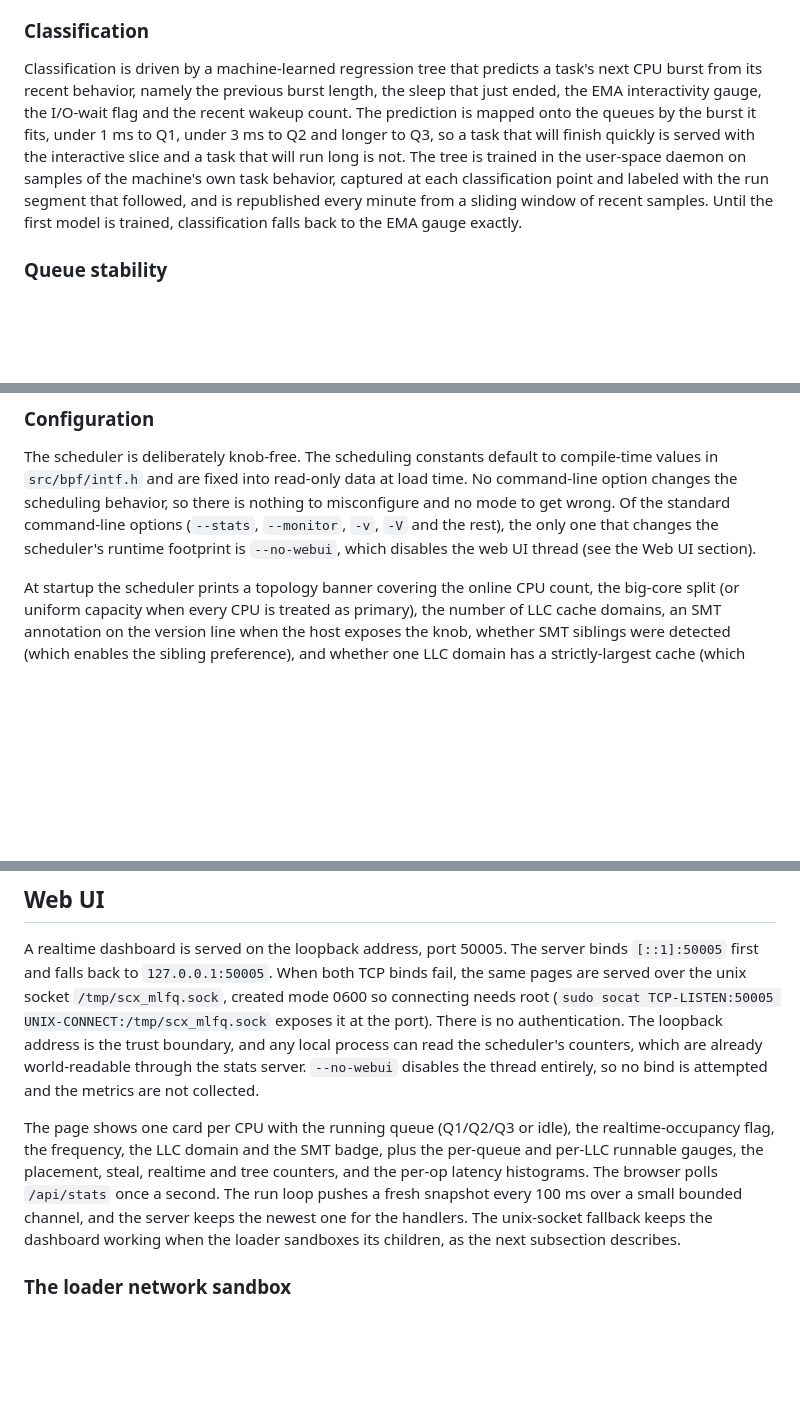
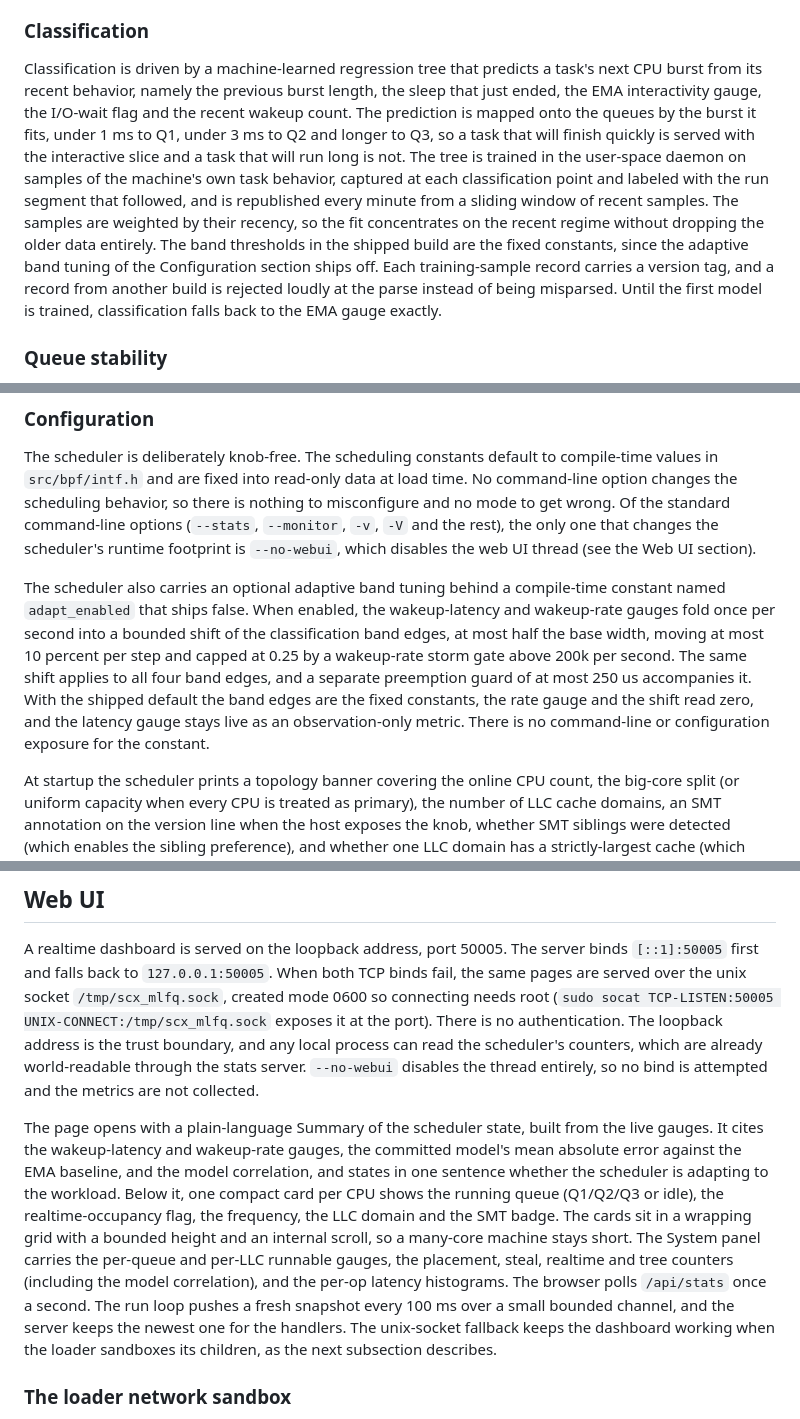
Before and after one commit to galpt/scx_mlfq, a Markdown page: scx/README.md, 3 parts joined by grey strips. Drawn GitHub-style; blank space fills up the shorter version.

Commit message:
README: document the 1.3.5 adaptive tuning and the measured results
The scheduler README describes the classification recency weighting and
the sample-record version tag, the adaptive band tuning behind the
compile-time constant that ships off, the web UI summary and compact
card grid, and the per-queue bounded-lag limitation in the "Since 1.3.0"
historical phrasing. The Status section records the 1.3.5 stressor
measurements, including the enabled-versus-disabled comparison and the
decision to keep the adaptive tuning off. The root README clarifies the
license-symlink wording for the standalone copy.

Signed-off-by: Galih Tama <galpt@v.recipes>

```diff
--- a/scx/README.md
+++ b/scx/README.md
@@ -10,7 +10,7 @@ scx_mlfq is a Multilevel Feedback Queue scheduler. Tasks are classified into thr
 
 ### Classification
 
-Classification is driven by a machine-learned regression tree that predicts a task's next CPU burst from its recent behavior, namely the previous burst length, the sleep that just ended, the EMA interactivity gauge, the I/O-wait flag and the recent wakeup count. The prediction is mapped onto the queues by the burst it fits, under 1 ms to Q1, under 3 ms to Q2 and longer to Q3, so a task that will finish quickly is served with the interactive slice and a task that will run long is not. The tree is trained in the user-space daemon on samples of the machine's own task behavior, captured at each classification point and labeled with the run segment that followed, and is republished every minute from a sliding window of recent samples. Until the first model is trained, classification falls back to the EMA gauge exactly.
+Classification is driven by a machine-learned regression tree that predicts a task's next CPU burst from its recent behavior, namely the previous burst length, the sleep that just ended, the EMA interactivity gauge, the I/O-wait flag and the recent wakeup count. The prediction is mapped onto the queues by the burst it fits, under 1 ms to Q1, under 3 ms to Q2 and longer to Q3, so a task that will finish quickly is served with the interactive slice and a task that will run long is not. The tree is trained in the user-space daemon on samples of the machine's own task behavior, captured at each classification point and labeled with the run segment that followed, and is republished every minute from a sliding window of recent samples. The samples are weighted by their recency, so the fit concentrates on the recent regime without dropping the older data entirely. The band thresholds in the shipped build are the fixed constants, since the adaptive band tuning of the Configuration section ships off. Each training-sample record carries a version tag, and a record from another build is rejected loudly at the parse instead of being misparsed. Until the first model is trained, classification falls back to the EMA gauge exactly.
 
 ### Queue stability
 
@@ -35,6 +35,8 @@ Placement is cache and capacity aware. A wakeup is placed through a fixed sequen
 ### Configuration
 
 The scheduler is deliberately knob-free. The scheduling constants default to compile-time values in `src/bpf/intf.h` and are fixed into read-only data at load time. No command-line option changes the scheduling behavior, so there is nothing to misconfigure and no mode to get wrong. Of the standard command-line options (`--stats`, `--monitor`, `-v`, `-V` and the rest), the only one that changes the scheduler's runtime footprint is `--no-webui`, which disables the web UI thread (see the Web UI section).
+
+The scheduler also carries an optional adaptive band tuning behind a compile-time constant named `adapt_enabled` that ships false. When enabled, the wakeup-latency and wakeup-rate gauges fold once per second into a bounded shift of the classification band edges, at most half the base width, moving at most 10 percent per step and capped at 0.25 by a wakeup-rate storm gate above 200k per second. The same shift applies to all four band edges, and a separate preemption guard of at most 250 us accompanies it. With the shipped default the band edges are the fixed constants, the rate gauge and the shift read zero, and the latency gauge stays live as an observation-only metric. There is no command-line or configuration exposure for the constant.
 
 At startup the scheduler prints a topology banner covering the online CPU count, the big-core split (or uniform capacity when every CPU is treated as primary), the number of LLC cache domains, an SMT annotation on the version line when the host exposes the knob, whether SMT siblings were detected (which enables the sibling preference), and whether one LLC domain has a strictly-largest cache (which enables the Q1 bias). The topology is discovered from sysfs and read-only data. It is snapshotted once at attach.
 
@@ -67,7 +69,7 @@ The limits of the approach are these. If every core is saturated by realtime tas
 
 A realtime dashboard is served on the loopback address, port 50005. The server binds `[::1]:50005` first and falls back to `127.0.0.1:50005`. When both TCP binds fail, the same pages are served over the unix socket `/tmp/scx_mlfq.sock`, created mode 0600 so connecting needs root (`sudo socat TCP-LISTEN:50005 UNIX-CONNECT:/tmp/scx_mlfq.sock` exposes it at the port). There is no authentication. The loopback address is the trust boundary, and any local process can read the scheduler's counters, which are already world-readable through the stats server. `--no-webui` disables the thread entirely, so no bind is attempted and the metrics are not collected.
 
-The page shows one card per CPU with the running queue (Q1/Q2/Q3 or idle), the realtime-occupancy flag, the frequency, the LLC domain and the SMT badge, plus the per-queue and per-LLC runnable gauges, the placement, steal, realtime and tree counters, and the per-op latency histograms. The browser polls `/api/stats` once a second. The run loop pushes a fresh snapshot every 100 ms over a small bounded channel, and the server keeps the newest one for the handlers. The unix-socket fallback keeps the dashboard working when the loader sandboxes its children, as the next subsection describes.
+The page opens with a plain-language Summary of the scheduler state, built from the live gauges. It cites the wakeup-latency and wakeup-rate gauges, the committed model's mean absolute error against the EMA baseline, and the model correlation, and states in one sentence whether the scheduler is adapting to the workload. Below it, one compact card per CPU shows the running queue (Q1/Q2/Q3 or idle), the realtime-occupancy flag, the frequency, the LLC domain and the SMT badge. The cards sit in a wrapping grid with a bounded height and an internal scroll, so a many-core machine stays short. The System panel carries the per-queue and per-LLC runnable gauges, the placement, steal, realtime and tree counters (including the model correlation), and the per-op latency histograms. The browser polls `/api/stats` once a second. The run loop pushes a fresh snapshot every 100 ms over a small bounded channel, and the server keeps the newest one for the handlers. The unix-socket fallback keeps the dashboard working when the loader sandboxes its children, as the next subsection describes.
 
 ### The loader network sandbox
 
```
Also changed, not shown: other parts of scx/README.md (+2 -0 lines), README.md (+1 -1 lines).
